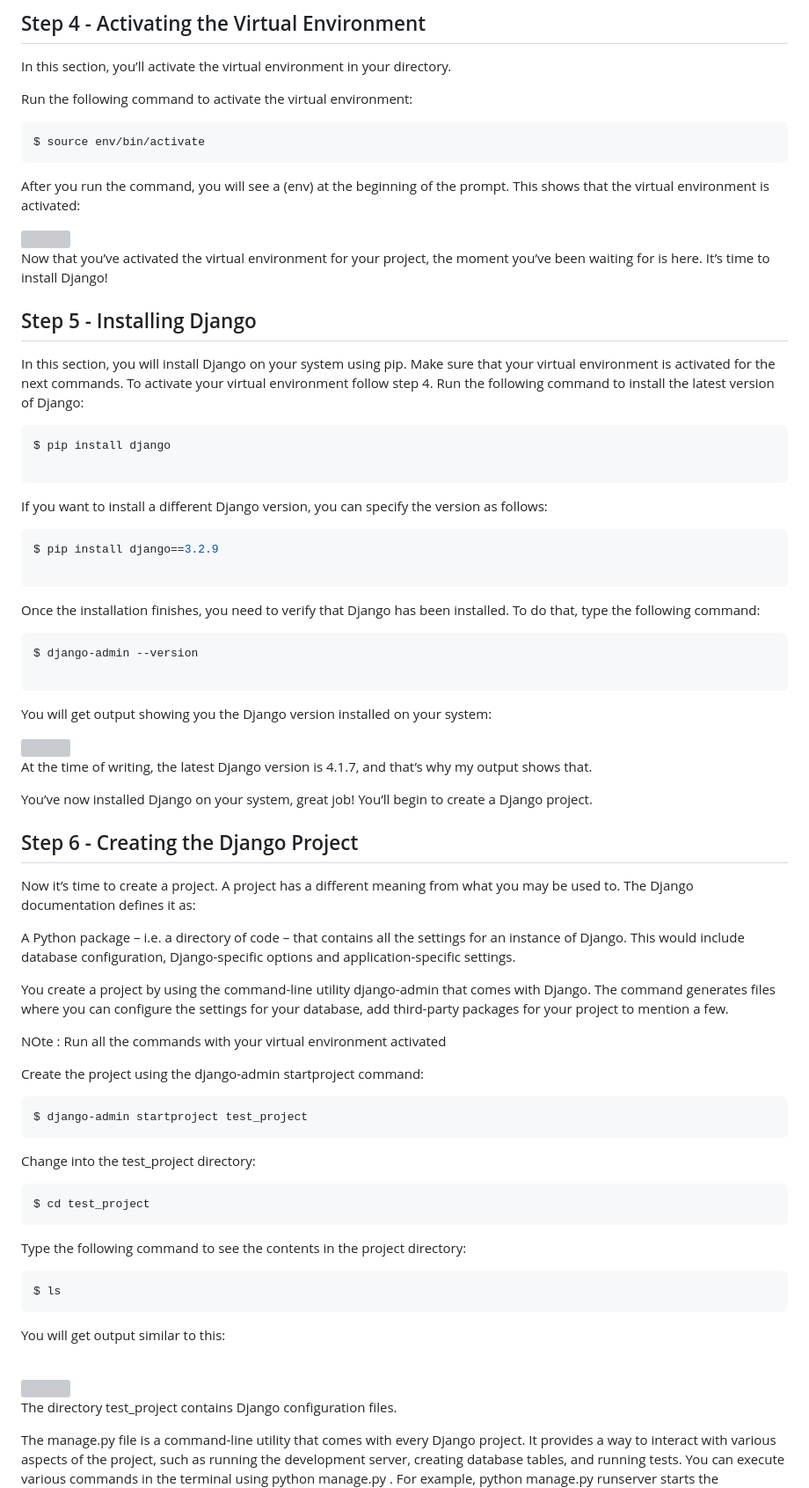
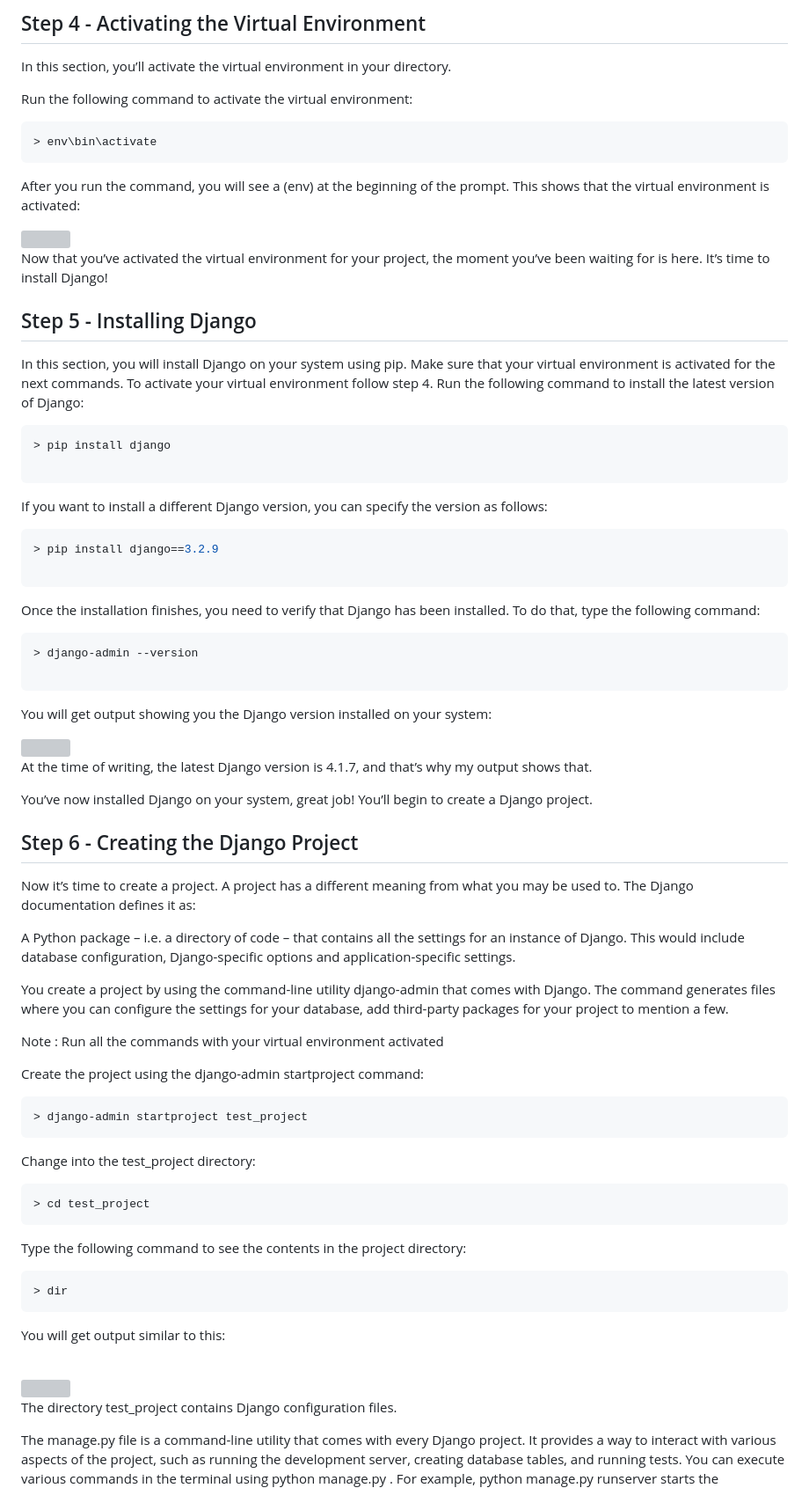
Before and after one commit to Chandravo/Thapar-Summer-School, a Markdown page: Django_Installation/Windows/README.md, the part around the change printed below. Shown: that part at 88% size. Drawn GitHub-style; grey boxes are pictures that could not be loaded.

````diff
--- a/Django_Installation/Windows/README.md
+++ b/Django_Installation/Windows/README.md
@@ -120,7 +119,7 @@ In this section, you’ll activate the virtual environment in your directory.
 
 Run the following command to activate the virtual environment:
 ```bash
-$ source env/bin/activate
+> env\bin\activate
 ```
 
 After you run the command, you will see
@@ -135,19 +134,19 @@ In this section, you will install Django on your system using pip.
 Make sure that your virtual environment is activated for the next commands. To activate your virtual environment follow step 4.
 Run the following command to install the latest version of Django:
 ```bash
-$ pip install django
+> pip install django
 
 ```
 
 If you want to install a different Django version, you can specify the version as follows:
 
 ```bash
-$ pip install django==3.2.9
+> pip install django==3.2.9
 
 ```
 Once the installation finishes, you need to verify that Django has been installed. To do that, type the following command:
 ```bash
-$ django-admin --version
+> django-admin --version
 
 ```
 You will get output showing you the Django version installed on your system:
@@ -166,22 +165,22 @@ A Python package – i.e. a directory of code – that contains all the settings
 
 You create a project by using the command-line utility django-admin that comes with Django. The command generates files where you can configure the settings for your database, add third-party packages for your project to mention a few.
 
-NOte : Run all the commands with your virtual environment activated
+Note : Run all the commands with your virtual environment activated
 
 Create the project using the django-admin startproject command:
 
-```bashh
-$ django-admin startproject test_project
+```bash
+> django-admin startproject test_project
 ```
 Change into the test_project directory:
 
 ```bash
-$ cd test_project
+> cd test_project
 ```
 Type the following command to see the contents in the project directory:
 
 ```bash
-$ ls
+> dir
 ```
 You will get output similar to this:
 
````
Also changed, not shown: other parts of Django_Installation/Windows/README.md (+25 -24 lines).
